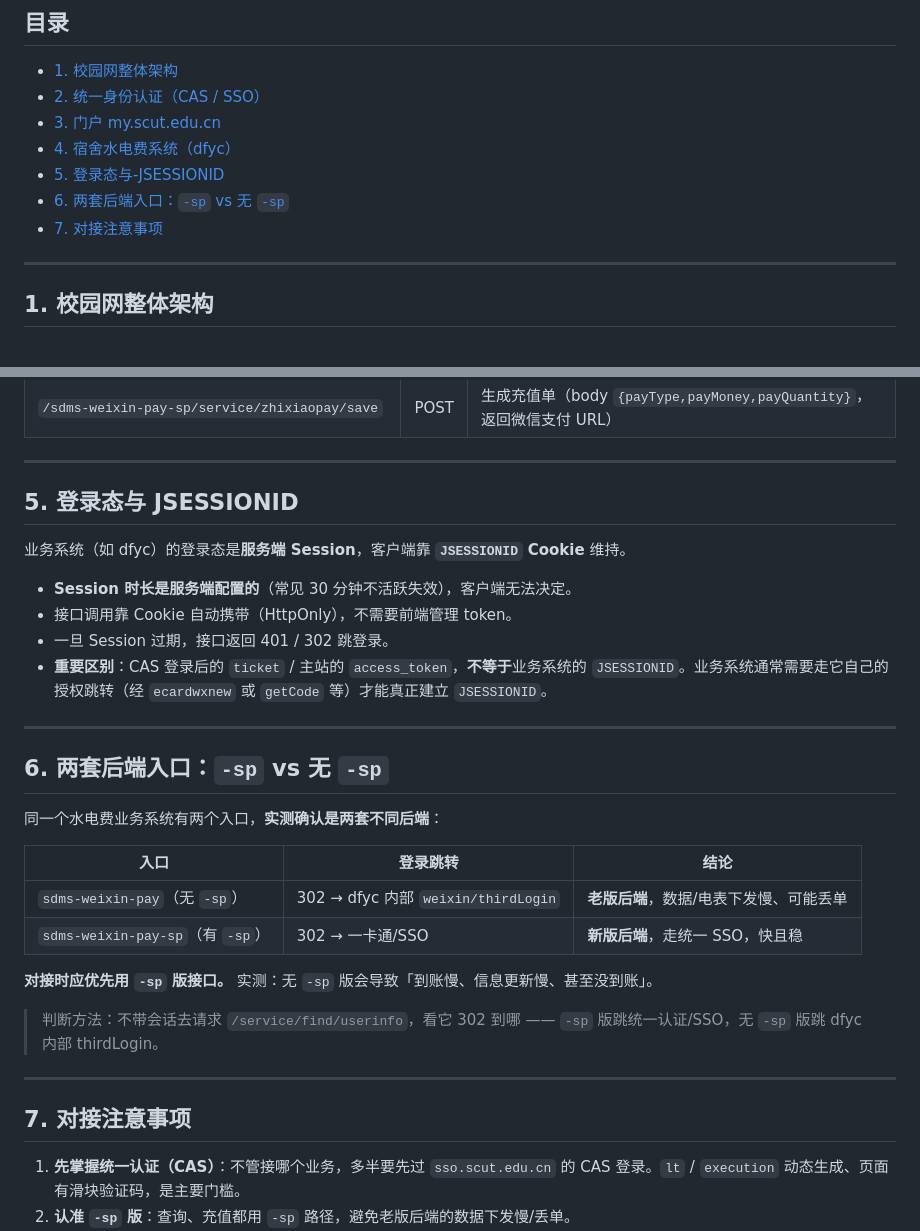
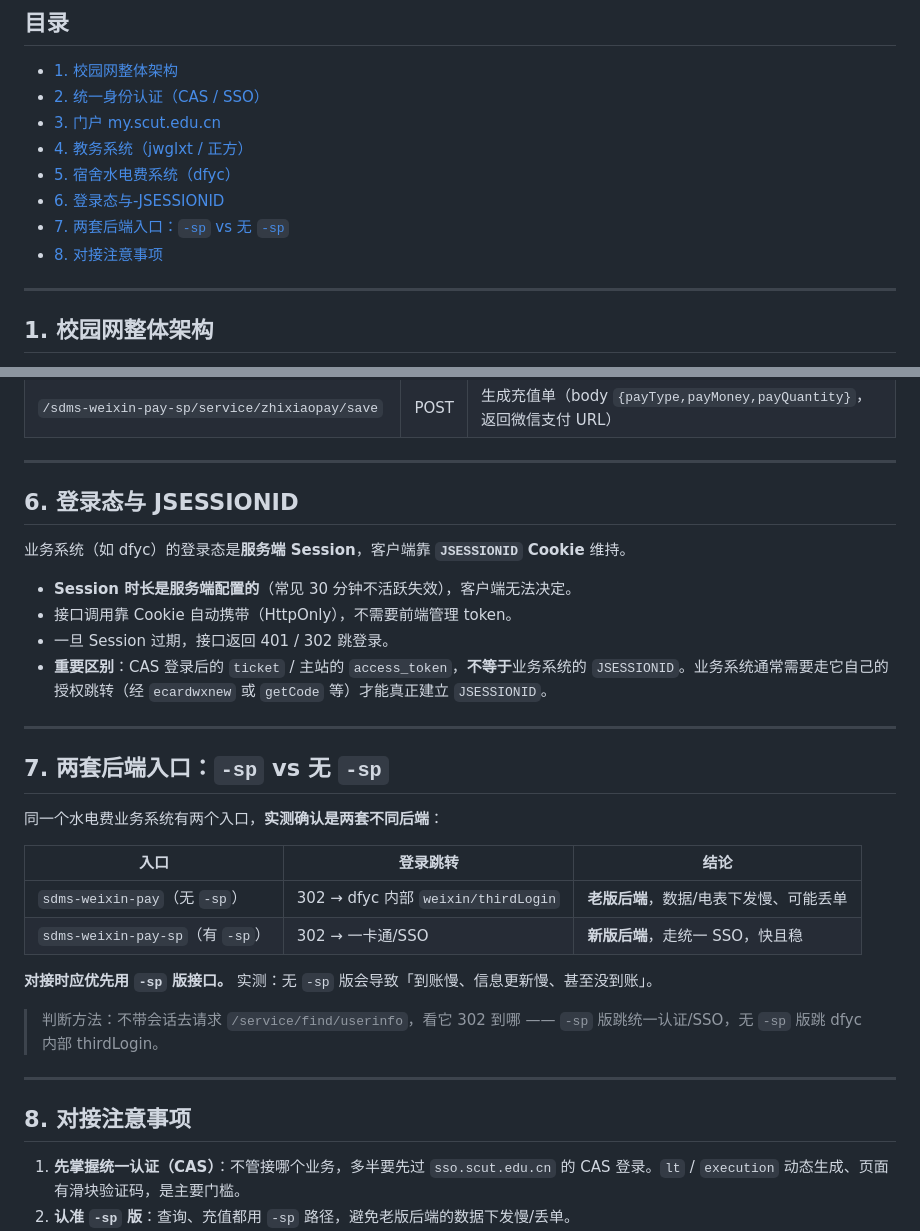
Before and after one commit to Qi-Lai/scut-notipay-app, a Markdown page: docs/campus-system.md, 2 parts joined by grey strips. Drawn GitHub-style.

```diff
--- a/docs/campus-system.md
+++ b/docs/campus-system.md
@@ -13,10 +13,11 @@
 - [1. 校园网整体架构](#1-校园网整体架构)
 - [2. 统一身份认证（CAS / SSO）](#2-统一身份认证cas--sso)
 - [3. 门户 my.scut.edu.cn](#3-门户-myscuteducn)
-- [4. 宿舍水电费系统（dfyc）](#4-宿舍水电费系统dfyc)
-- [5. 登录态与-JSESSIONID](#5-登录态与-jsessionid)
-- [6. 两套后端入口：`-sp` vs 无 `-sp`](#6-两套后端入口-sp-vs-无-sp)
-- [7. 对接注意事项](#7-对接注意事项)
+- [4. 教务系统（jwglxt / 正方）](#4-教务系统jwglxt--正方)
+- [5. 宿舍水电费系统（dfyc）](#5-宿舍水电费系统dfyc)
+- [6. 登录态与-JSESSIONID](#6-登录态与-jsessionid)
+- [7. 两套后端入口：`-sp` vs 无 `-sp`](#7-两套后端入口-sp-vs-无-sp)
+- [8. 对接注意事项](#8-对接注意事项)
 
 ---
 
@@ -108,7 +155,7 @@
 
 ---
 
-## 5. 登录态与 JSESSIONID
+## 6. 登录态与 JSESSIONID
 
 业务系统（如 dfyc）的登录态是**服务端 Session**，客户端靠 **`JSESSIONID` Cookie** 维持。
 
@@ -119,7 +166,7 @@
 
 ---
 
-## 6. 两套后端入口：`-sp` vs 无 `-sp`
+## 7. 两套后端入口：`-sp` vs 无 `-sp`
 
 同一个水电费业务系统有两个入口，**实测确认是两套不同后端**：
 
@@ -134,7 +181,7 @@
 
 ---
 
-## 7. 对接注意事项
+## 8. 对接注意事项
 
 1. **先掌握统一认证（CAS）**：不管接哪个业务，多半要先过 `sso.scut.edu.cn` 的 CAS 登录。`lt` / `execution` 动态生成、页面有滑块验证码，是主要门槛。
 2. **认准 `-sp` 版**：查询、充值都用 `-sp` 路径，避免老版后端的数据下发慢/丢单。
```
Also changed, not shown: other parts of docs/campus-system.md (+48 -2 lines).
